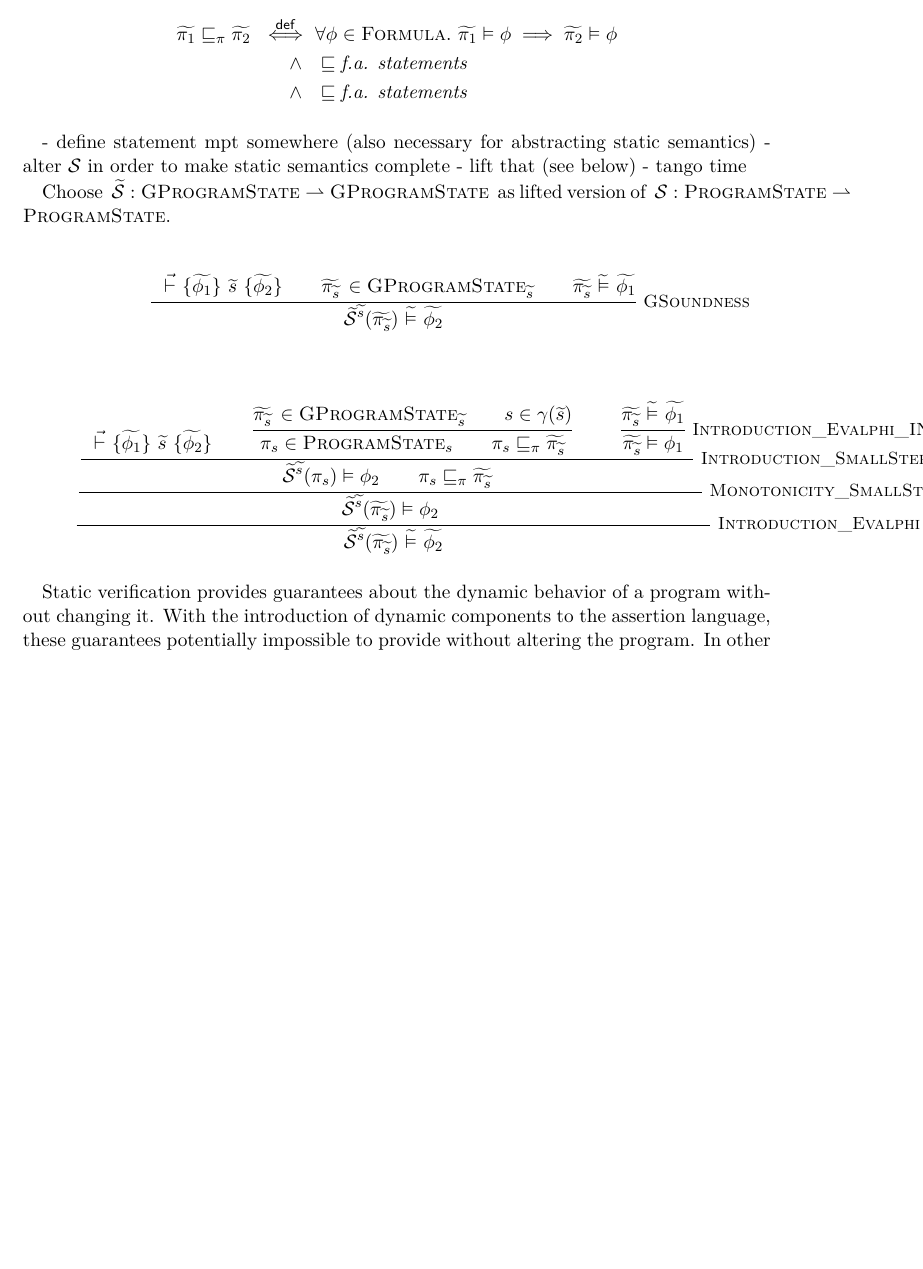
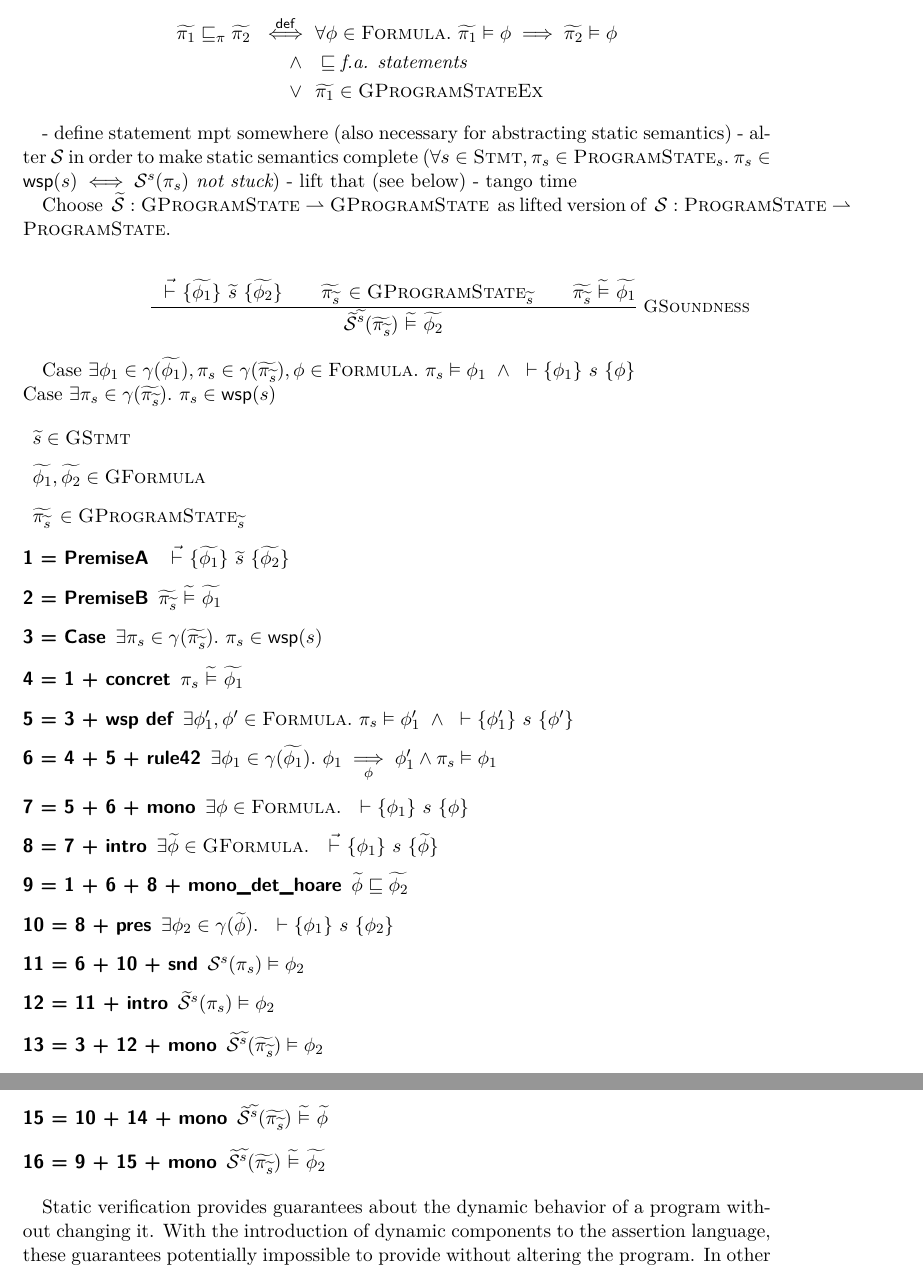
Before and after one commit to olydis/GradVerThesis, a LaTeX thesis (main.tex, which reads text/SEC-abstracting-dynamic-semantics.tex): part of page 27 of 49 before the commit and two parts of pages 27 and 28 of 49 after it, the two joined at a grey line, cut so that both start at the same text, the shorter picture padded with empty space. Compiled offline with pdfLaTeX.

Commit message:
proof case 1

```diff
--- a/text/SEC-abstracting-dynamic-semantics.tex
+++ b/text/SEC-abstracting-dynamic-semantics.tex
@@ -9,13 +9,13 @@
 &\forall \phi \in \setFormula.~ \evalphiGen{\grad{\pi_1}}{\phi} \implies \evalphiGen{\grad{\pi_2}}{\phi} \\
 ~~\wedge~~
 &\sqsubseteq \textit{f.a. statements}\\
-~~\wedge~~
-&\sqsubseteq \textit{f.a. statements}
+~~\vee~~
+&\grad{\pi_1} \in \setGProgramStateEx
 \end{align*}
 
 % TODO:
 - define statement mpt somewhere (also necessary for abstracting static semantics)
-- alter $\sssem$ in order to make static semantics complete
+- alter $\sssem$ in order to make static semantics complete ($\forall s \in \setStmt, \pi_s \in \setProgramState_s.~ \pi_s \in \wsp(s) \iff \sssem^s(\pi_s) \textit{ not stuck}$)
 - lift that (see below)
 - tango time
 
@@ -33,44 +33,30 @@ Choose ~$\gsssem : \setGProgramState \rightharpoonup \setGProgramState$~ as lift
     }
 \end{mathpar}
 
-\begin{mathpar}
-    \inferrule* [Right=Introduction_Evalphi]
-    {
-        \inferrule* [Right=Monotonicity_SmallStep]
-        {
-            \inferrule* [Right=Introduction_SmallStep]
-            {
-                \dgthoare{~}{\grad{\phi_1}}{\grad{s}}{\grad{\phi_2}} \\
-                \inferrule*
-                {
-                    \grad{\pi_{\grad{s}}} \,\in \setGProgramState_{\grad{s}}\\
-                    s \in \gamma(\grad{s})
-                }
-                {
-                    \pi_s \in \setProgramState_s \\
-                    \pi_{s} \sqsubseteq_{\pi} \grad{\pi_{\grad{s}}}
-                }\\
-                \inferrule* [Right=Introduction_Evalphi_INV]
-                {
-                    \evalgphiGen{\grad{\pi_{\grad{s}}}}{\grad{\phi_1}}
-                }
-                {
-                    \evalphiGen{\grad{\pi_{\grad{s}}}}{\phi_1}
-                }
-            }
-            {
-                \evalphiGen{\gsssem^{\grad{s}}(\pi_{s})}{\phi_2} \\
-                \pi_{s} \sqsubseteq_{\pi} \grad{\pi_{\grad{s}}}
-            }
-        }
-        {
-            \evalphiGen{\gsssem^{\grad{s}}(\grad{\pi_{\grad{s}}})}{\phi_2}
-        }
-    }
-    {
-        \evalgphiGen{\gsssem^{\grad{s}}(\grad{\pi_{\grad{s}}})}{\grad{\phi_2}}
-    }
-\end{mathpar}
+Case $\exists \phi_1 \in \gamma(\grad{\phi_1}), \pi_s \in \gamma(\grad{\pi_{\grad{s}}}), \phi \in \setFormula.~ \evalphiGen{\pi_s}{\phi_1} ~\wedge \thoare{~}{\phi_1}{s}{\phi}$\\
+Case $\exists \pi_s \in \gamma(\grad{\pi_{\grad{s}}}).~ \pi_s \in \wsp(s)$
+
+\begin{description}
+    \item $\grad{s} \in \setGStmt$
+    \item $\grad{\phi_1}, \grad{\phi_2} \in \setGFormula$
+    \item $\grad{\pi_{\grad{s}}} \,\in \setGProgramState_{\grad{s}}$
+    \item[1 = PremiseA] $\dgthoare{~}{\grad{\phi_1}}{\grad{s}}{\grad{\phi_2}}$
+    \item[2 = PremiseB] $\evalgphiGen{\grad{\pi_{\grad{s}}}}{\grad{\phi_1}}$
+    \item[3 = Case] $\exists \pi_s \in \gamma(\grad{\pi_{\grad{s}}}).~ \pi_s \in \wsp(s)$
+    \item[4 = 1 + concret] $\evalgphiGen{\pi_s}{\grad{\phi_1}}$
+    \item[5 = 3 + wsp def] $\exists \phi_1', \phi' \in \setFormula.~ \evalphiGen{\pi_s}{\phi_1'} ~\wedge \thoare{~}{\phi_1'}{s}{\phi'}$
+    \item[6 = 4 + 5 + rule42] $\exists \phi_1 \in \gamma(\grad{\phi_1}).~ \phiImplies{\phi_1}{\phi_1'} \wedge \evalphiGen{\pi_s}{\phi_1}$
+    \item[7 = 5 + 6 + mono] $\exists \phi \in \setFormula.~ \thoare{~}{\phi_1}{s}{\phi}$
+    \item[8 = 7 + intro] $\exists \grad{\phi} \in \setGFormula.~ \dgthoare{~}{\phi_1}{s}{\grad{\phi}}$
+    \item[9 = 1 + 6 + 8 + mono_det_hoare] $\grad{\phi} \sqsubseteq \grad{\phi_2}$
+    \item[10 = 8 + pres] $\exists \phi_2 \in \gamma(\grad{\phi}).~ \thoare{~}{\phi_1}{s}{\phi_2}$
+    \item[11 = 6 + 10 + snd] $\evalphiGen{\sssem^s(\pi_s)}{\phi_2}$
+    \item[12 = 11 + intro] $\evalphiGen{\gsssem^s(\pi_s)}{\phi_2}$
+    \item[13 = 3 + 12 + mono] $\evalphiGen{\gsssem^{\grad{s}}(\grad{\pi_{\grad{s}}})}{\phi_2}$
+    \item[14 = 13 + intro] $\evalgphiGen{\gsssem^{\grad{s}}(\grad{\pi_{\grad{s}}})}{\phi_2}$
+    \item[15 = 10 + 14 + mono] $\evalgphiGen{\gsssem^{\grad{s}}(\grad{\pi_{\grad{s}}})}{\grad{\phi}}$
+    \item[16 = 9 + 15 + mono] $\evalgphiGen{\gsssem^{\grad{s}}(\grad{\pi_{\grad{s}}})}{\grad{\phi_2}}$
+\end{description}
 
 %% intro
 Static verification provides guarantees about the dynamic behavior of a program without changing it.
```
Also changed, not shown: text/SSEC-the-deterministic-approach.tex (line endings or trailing spaces).
